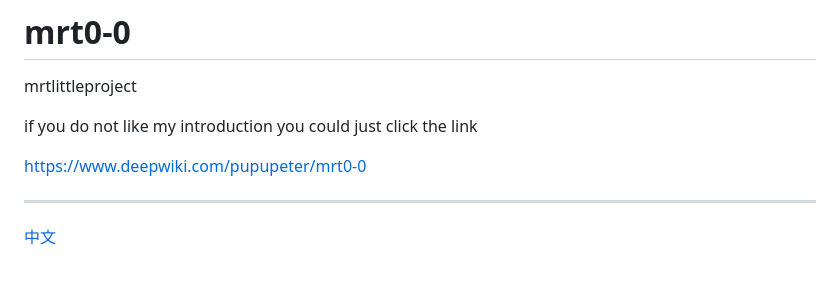
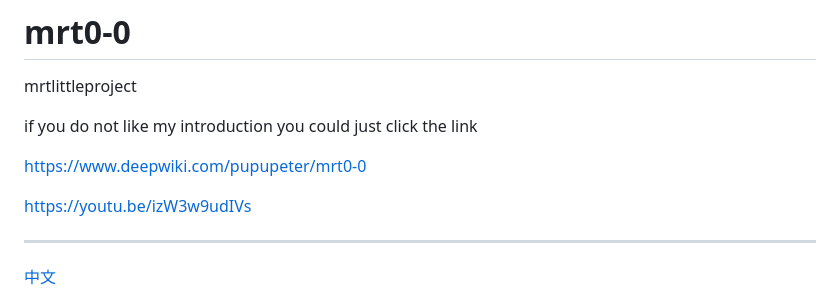
Before and after one commit to pupupeter/mrt0-0, a Markdown page: README.md, the part around the change. GitHub-like rendering; blank space fills up the shorter version.

```diff
--- a/README.md
+++ b/README.md
@@ -5,6 +5,10 @@ if you do not like my introduction you could just click the link
 
 https://www.deepwiki.com/pupupeter/mrt0-0
 
+
+
+
+https://youtu.be/izW3w9udIVs
 
 -----------------------------------------------------------------------------------------
 [中文](https://github.com/pupupeter/mrt0-0/blob/main/readmec.md)
```
